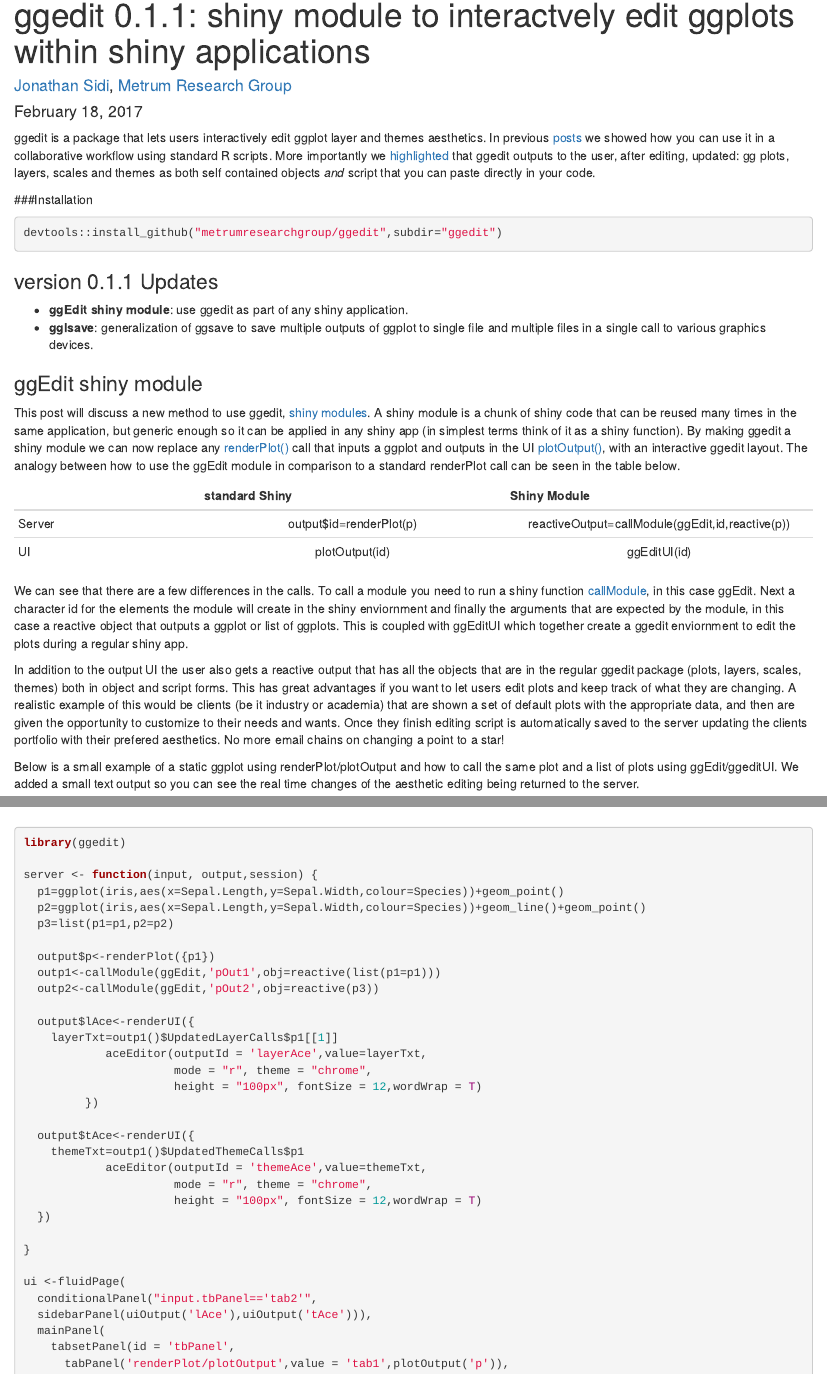
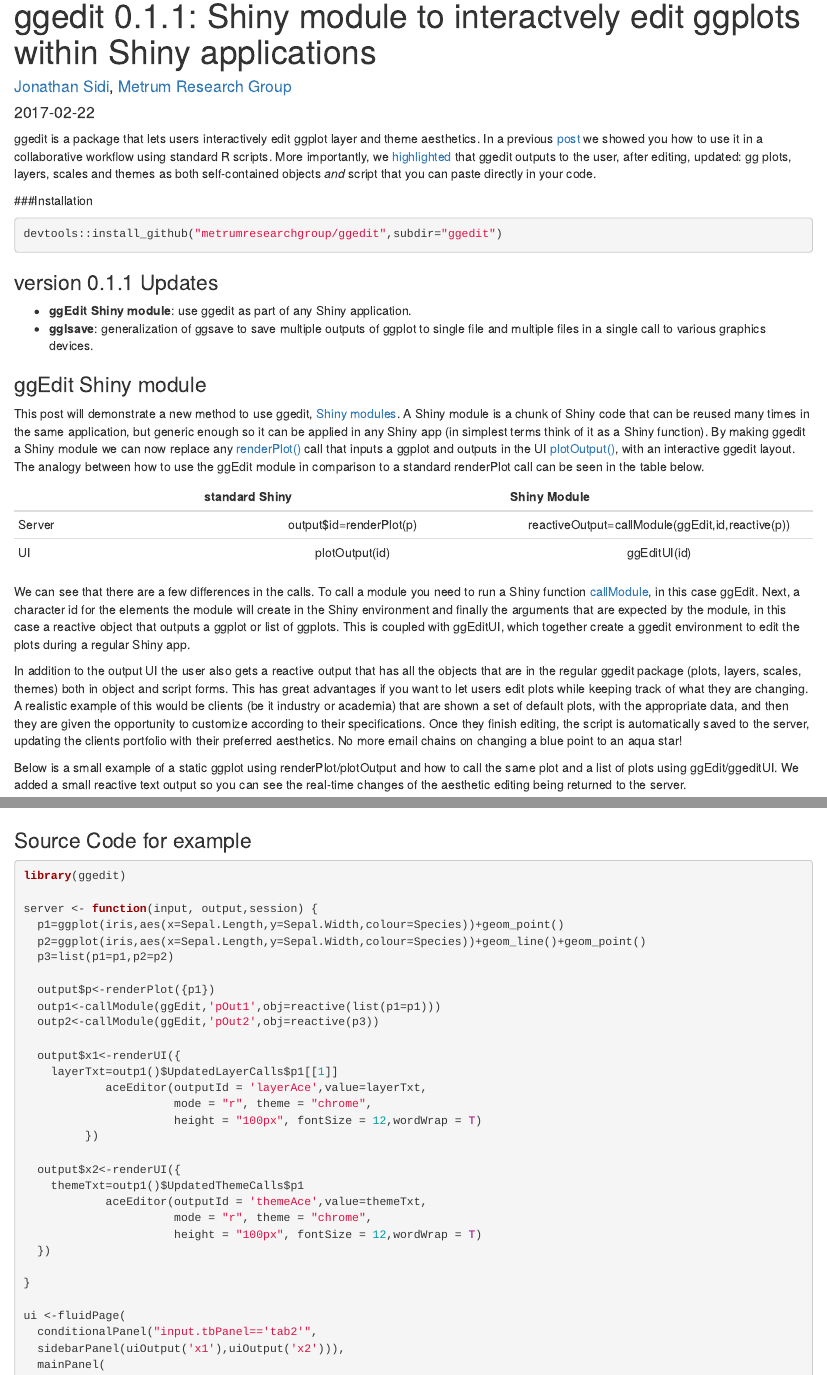
Before and after one commit to yonicd/ggedit, an R Markdown document (BlogPosts/Third/ggEditShinyModule.Rmd): the page in a window 1100 px wide, from its top, and a second part further down, joined at a grey line. Rendered offline with R 4.5, knitr and Pandoc, with nearby package versions.

Commit message:
updated blog readme

````diff
--- a/BlogPosts/Third/ggEditShinyModule.Rmd
+++ b/BlogPosts/Third/ggEditShinyModule.Rmd
@@ -1,11 +1,11 @@
 ---
-title: "ggedit 0.1.1: shiny module to interactvely edit ggplots within shiny applications"
+title: "ggedit 0.1.1: Shiny module to interactvely edit ggplots within Shiny applications"
 author: <a href="https://twitter.com/yoniceedee" target="_blank">Jonathan Sidi</a>, <a href="http://metrumrg.com/opensourcetools.html" target="_blank">Metrum Research Group</a>
-date: "February 18, 2017"
+date: "`r Sys.Date()`"
 output: html_document
 ---
 
-ggedit is a package that lets users interactively edit ggplot layer and themes aesthetics.  In previous [posts](https://www.r-bloggers.com/ggedit-interactive-ggplot-aesthetic-and-theme-editor/) we showed how you can use it in a collaborative workflow using standard R scripts. More importantly we [highlighted](https://www.r-bloggers.com/ggedit-0-0-2-a-gui-for-advanced-editing-of-ggplot2-objects/) that ggedit outputs to the user, after editing, updated: gg plots, layers, scales and themes as both self contained objects *and* script that you can paste directly in your code.
+ggedit is a package that lets users interactively edit ggplot layer and theme aesthetics.  In a previous [post](https://www.r-bloggers.com/ggedit-interactive-ggplot-aesthetic-and-theme-editor/) we showed you how to use it in a collaborative workflow using standard R scripts. More importantly, we [highlighted](https://www.r-bloggers.com/ggedit-0-0-2-a-gui-for-advanced-editing-of-ggplot2-objects/) that ggedit outputs to the user, after editing, updated: gg plots, layers, scales and themes as both self-contained objects *and* script that you can paste directly in your code.
 
 ###Installation
 ```r
@@ -14,26 +14,38 @@
 
 ### version 0.1.1 Updates
 
-  - **ggEdit shiny module**: use ggedit as part of any shiny application.
+  - **ggEdit Shiny module**: use ggedit as part of any Shiny application.
   - **gglsave**: generalization of ggsave to save multiple outputs of ggplot to single file and multiple files in a single call to various graphics devices.
 
-### ggEdit shiny module
+### ggEdit Shiny module
 
-This post will discuss a new method to use ggedit, [shiny modules](https://shiny.rstudio.com/articles/modules.html). A shiny module is a chunk of shiny code that can be reused many times in the same application, but generic enough so it can be applied in any shiny app (in simplest terms think of it as a shiny function). By making ggedit a shiny module we can now replace any [renderPlot()](https://shiny.rstudio.com/reference/shiny/latest/renderPlot.html) call that inputs a ggplot and outputs in the UI [plotOutput()](https://shiny.rstudio.com/reference/shiny/latest/plotOutput.html), with an interactive ggedit layout. The analogy between how to use the ggEdit module in comparison to a standard renderPlot call can be seen in the table below.
+This post will demonstrate a new method to use ggedit, [Shiny modules](https://shiny.rstudio.com/articles/modules.html). A Shiny module is a chunk of Shiny code that can be reused many times in the same application, but generic enough so it can be applied in any Shiny app (in simplest terms think of it as a Shiny function). By making ggedit a Shiny module we can now replace any [renderPlot()](https://shiny.rstudio.com/reference/shiny/latest/renderPlot.html) call that inputs a ggplot and outputs in the UI [plotOutput()](https://shiny.rstudio.com/reference/shiny/latest/plotOutput.html), with an interactive ggedit layout. The analogy between how to use the ggEdit module in comparison to a standard renderPlot call can be seen in the table below.
+
+<center>
 
 | |standard Shiny|Shiny Module|
 |---|:---:|:---:|
 |Server|output$id=renderPlot(p)|reactiveOutput=callModule(ggEdit,id,reactive(p))|
 |UI|plotOutput(id)|ggEditUI(id)|
 
-We can see that there are a few differences in the calls. To call a module you need to run a shiny function  [callModule](https://shiny.rstudio.com/reference/shiny/latest/callModule.html), in this case ggEdit. Next a character id for the elements the module will create in the shiny enviornment and finally the arguments that are expected by the module, in this case a reactive object that outputs a ggplot or list of ggplots. This is coupled with ggEditUI which together create a ggedit enviornment to edit the plots during a regular shiny app.
+</center>
 
-In addition to the output UI the user also gets a reactive output that has all the objects that are in the regular ggedit package (plots, layers, scales, themes) both in object and script forms. This has great advantages if you want to let users edit plots and keep track of what they are changing. A realistic example of this would be clients (be it industry or academia) that are shown a set of default plots with the appropriate data, and then are given the opportunity to customize to their needs and wants. Once they finish editing script is automatically saved to the server updating the clients portfolio with their prefered aesthetics. No more email chains on changing a point to a star!
+We can see that there are a few differences in the calls. To call a module you need to run a Shiny function  [callModule](https://shiny.rstudio.com/reference/shiny/latest/callModule.html), in this case ggEdit. Next, a character id for the elements the module will create in the Shiny environment and finally the arguments that are expected by the module, in this case a reactive object that outputs a ggplot or list of ggplots. This is coupled with ggEditUI, which together create a ggedit environment to edit the plots during a regular Shiny app.
 
-Below is a small example of a static ggplot using renderPlot/plotOutput and how to call the same plot and a list of plots using ggEdit/ggeditUI. We added a small text output so you can see the real time changes of the aesthetic editing being returned to the server.
+In addition to the output UI the user also gets a reactive output that has all the objects that are in the regular ggedit package (plots, layers, scales, themes) both in object and script forms. This has great advantages if you want to let users edit plots while keeping track of what they are changing. A realistic example of this would be clients (be it industry or academia) that are shown a set of default plots, with the appropriate data, and then they are given the opportunity to customize according to their specifications. Once they finish editing, the script is automatically saved to the server, updating the clients portfolio with their preferred aesthetics. No more email chains on changing a blue point to an aqua star!
+
+Below is a small example of a static ggplot using renderPlot/plotOutput and how to call the same plot and a list of plots using ggEdit/ggeditUI. We added a small reactive text output so you can see the real-time changes of the aesthetic editing being returned to the server.
+
+<center>
+<!---
+<a href="http://www.youtube.com/watch?v=pJ1kbd_OVwg" target="_blank" ><img src="http://img.youtube.com/vi/pJ1kbd_OVwg/0.jpg" alt="ggEdit Shiny module"></a>
+--->
 
 <iframe width="560" height="315" src="https://www.youtube.com/embed/pJ1kbd_OVwg" frameborder="0" allowfullscreen></iframe>
 
+</center>
+
+### Source Code for example
 ```r
 library(ggedit)
 
@@ -46,14 +58,14 @@
   outp1<-callModule(ggEdit,'pOut1',obj=reactive(list(p1=p1)))
   outp2<-callModule(ggEdit,'pOut2',obj=reactive(p3))
 
-  output$lAce<-renderUI({
+  output$x1<-renderUI({
     layerTxt=outp1()$UpdatedLayerCalls$p1[[1]]
             aceEditor(outputId = 'layerAce',value=layerTxt,
                       mode = "r", theme = "chrome",
                       height = "100px", fontSize = 12,wordWrap = T)
          })
 
-  output$tAce<-renderUI({
+  output$x2<-renderUI({
     themeTxt=outp1()$UpdatedThemeCalls$p1
             aceEditor(outputId = 'themeAce',value=themeTxt,
                       mode = "r", theme = "chrome",
@@ -64,7 +76,7 @@
 
 ui <-fluidPage(
   conditionalPanel("input.tbPanel=='tab2'",
-  sidebarPanel(uiOutput('lAce'),uiOutput('tAce'))),
+  sidebarPanel(uiOutput('x1'),uiOutput('x2'))),
   mainPanel(
     tabsetPanel(id = 'tbPanel',
       tabPanel('renderPlot/plotOutput',value = 'tab1',plotOutput('p')),
@@ -80,7 +92,7 @@
 ```
 <hr>
 <em>
-Jonathan Sidi joined Metrum Researcg Group in 2016 after working for several years on problems in applied statistics, financial stress testing and economic forecasting in both industrial and academic settings.
+Jonathan Sidi joined Metrum Research Group in 2016 after working for several years on problems in applied statistics, financial stress testing and economic forecasting in both industrial and academic settings.
 
 To learn more about additional open-source software packages developed by Metrum Research Group please visit the Metrum <a href="http://metrumrg.com/opensourcetools.html" target="_blank">website</a>.
 
````
Also changed, not shown: BlogPosts/Third/ggEditShinyModule.html, BlogPosts/Third/readme.html, BlogPosts/Third/readme.md.
